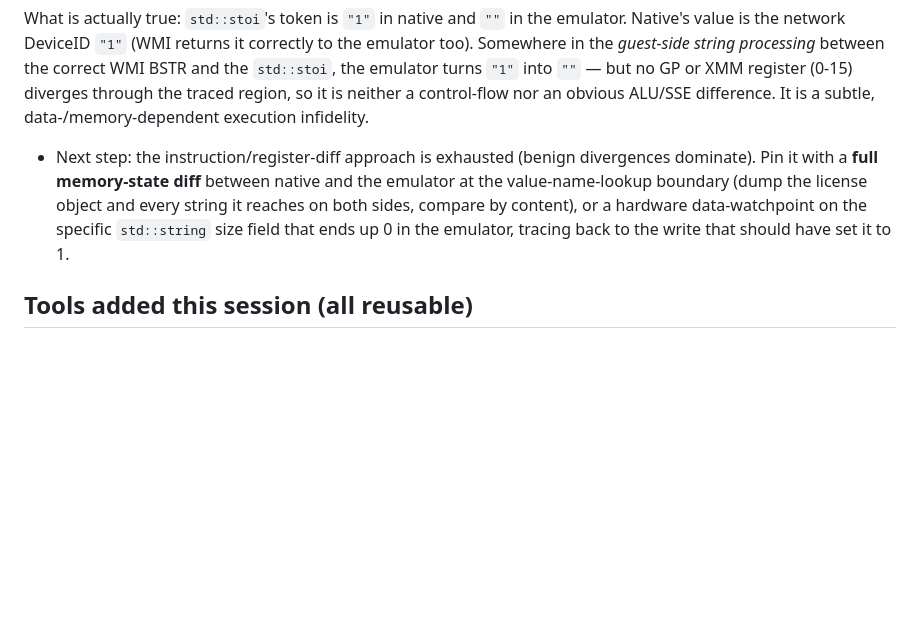
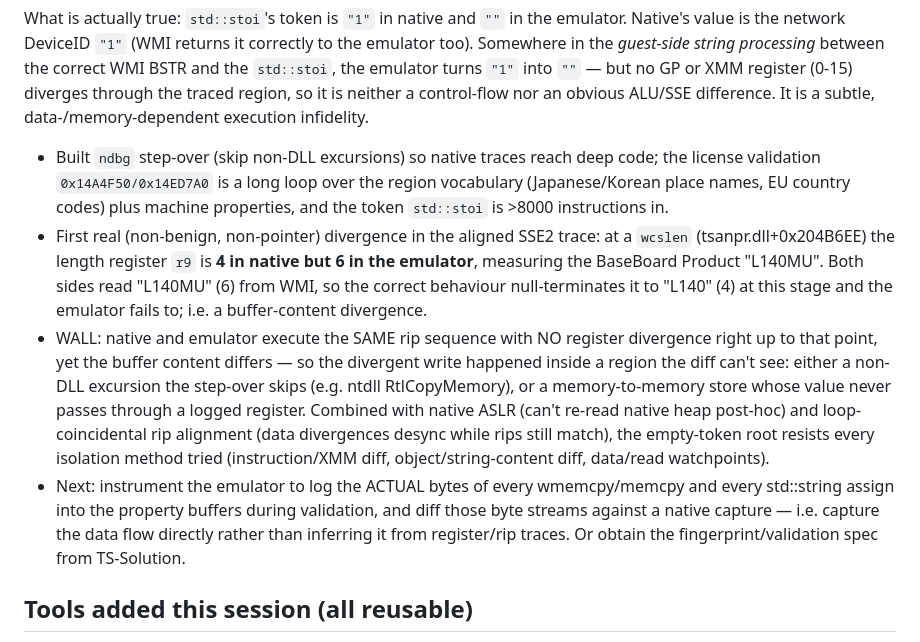
Before and after one commit to yomei-o/tsanpr_emu_cpp, a Markdown page: PROGRESS.md, the part around the change. Rendered like a GitHub page; blank space fills up the shorter version.

Commit message:
Gate 2: localise first divergence to property-string processing (L140MU len 4 vs 6)
Document the wall: aligned SSE2 trace shows the first non-benign divergence is a
wcslen giving r9=4 (native) vs 6 (emulator) on the BaseBoard Product "L140MU",
yet the rip/register streams match right up to it -- so the divergent write is in
a region the diff cannot see (a stepped-over non-DLL excursion, or a mem-to-mem
store). With native ASLR and loop-coincidental rip alignment, the empty-token
root resists instruction/XMM/object/watchpoint isolation. Next: log memcpy/
wmemcpy byte streams directly, or get the vendor spec.

Co-Authored-By: Claude Opus 4.8 <noreply@anthropic.com>

```diff
--- a/PROGRESS.md
+++ b/PROGRESS.md
@@ -70,12 +70,29 @@ GP or XMM register (0-15) diverges through the traced region, so it is neither a
 control-flow nor an obvious ALU/SSE difference. It is a subtle,
 data-/memory-dependent execution infidelity.
 
-- Next step: the instruction/register-diff approach is exhausted (benign
-  divergences dominate). Pin it with a **full memory-state diff** between native
-  and the emulator at the value-name-lookup boundary (dump the license object and
-  every string it reaches on both sides, compare by content), or a hardware
-  data-watchpoint on the specific `std::string` size field that ends up 0 in the
-  emulator, tracing back to the write that should have set it to 1.
+- Built `ndbg` step-over (skip non-DLL excursions) so native traces reach deep
+  code; the license validation `0x14A4F50/0x14ED7A0` is a long loop over the
+  region vocabulary (Japanese/Korean place names, EU country codes) plus machine
+  properties, and the token `std::stoi` is >8000 instructions in.
+- First real (non-benign, non-pointer) divergence in the aligned SSE2 trace: at a
+  `wcslen` (tsanpr.dll+0x204B6EE) the length register `r9` is **4 in native but 6
+  in the emulator**, measuring the BaseBoard Product "L140MU". Both sides read
+  "L140MU" (6) from WMI, so the correct behaviour null-terminates it to "L140" (4)
+  at this stage and the emulator fails to; i.e. a buffer-content divergence.
+- WALL: native and emulator execute the SAME rip sequence with NO register
+  divergence right up to that point, yet the buffer content differs — so the
+  divergent write happened inside a region the diff can't see: either a non-DLL
+  excursion the step-over skips (e.g. ntdll RtlCopyMemory), or a memory-to-memory
+  store whose value never passes through a logged register. Combined with native
+  ASLR (can't re-read native heap post-hoc) and loop-coincidental rip alignment
+  (data divergences desync while rips still match), the empty-token root resists
+  every isolation method tried (instruction/XMM diff, object/string-content diff,
+  data/read watchpoints).
+- Next: instrument the emulator to log the ACTUAL bytes of every wmemcpy/memcpy
+  and every std::string assign into the property buffers during validation, and
+  diff those byte streams against a native capture — i.e. capture the data flow
+  directly rather than inferring it from register/rip traces. Or obtain the
+  fingerprint/validation spec from TS-Solution.
 
 ## Tools added this session (all reusable)
 
```
